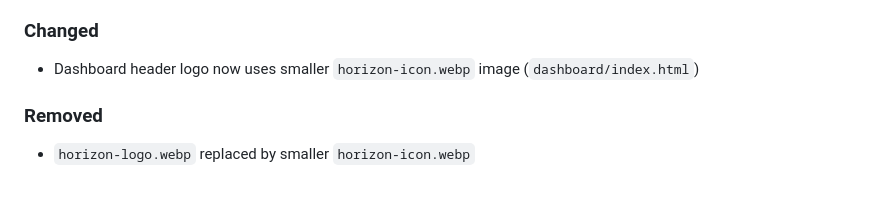
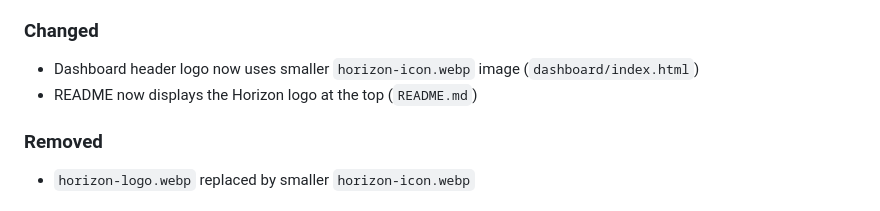
Before and after one commit to ArjenSchwarz/horizon, a Markdown page: CHANGELOG.md, the part around the change. Drawn GitHub-style.

Commit message:
[doc]: Add Horizon logo to README
Display the Horizon logo centered at the top of the README
using the 180px PNG at 120px display width.

```diff
--- a/CHANGELOG.md
+++ b/CHANGELOG.md
@@ -18,6 +18,7 @@ and this project adheres to [Semantic Versioning](https://semver.org/spec/v2.0.0
 ### Changed
 
 - Dashboard header logo now uses smaller `horizon-icon.webp` image (`dashboard/index.html`)
+- README now displays the Horizon logo at the top (`README.md`)
 
 ### Removed
 
```
Also changed, not shown: README.md (+4 -0 lines).
